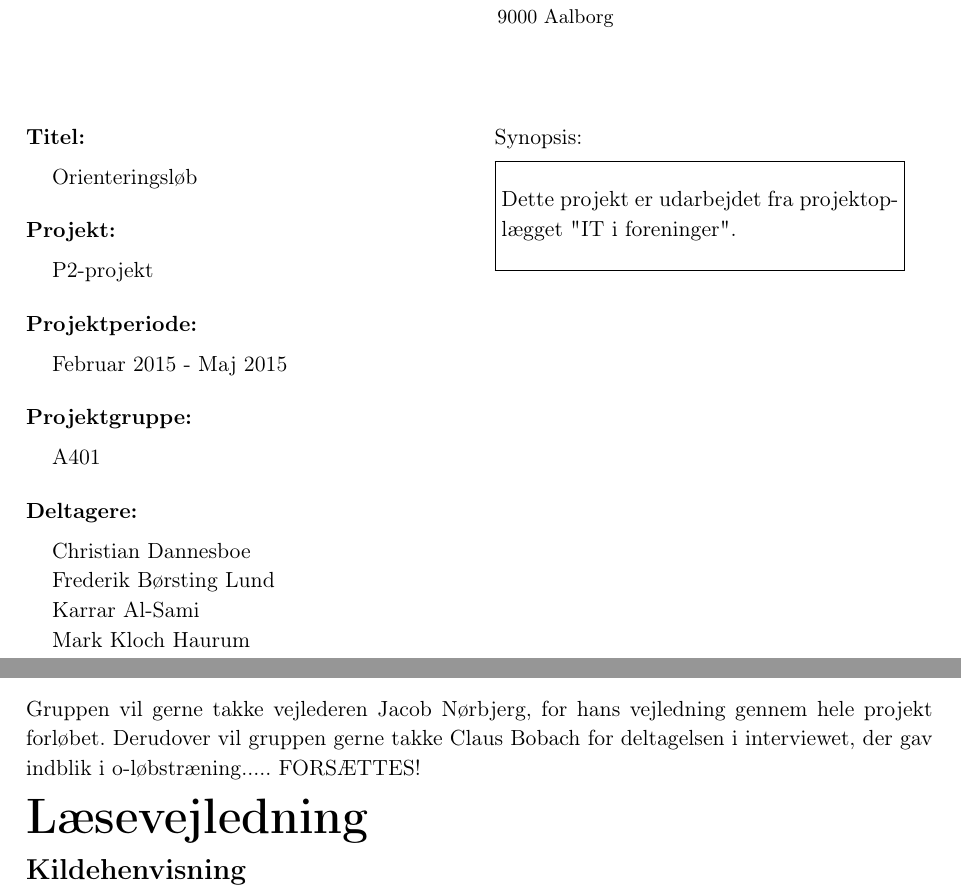
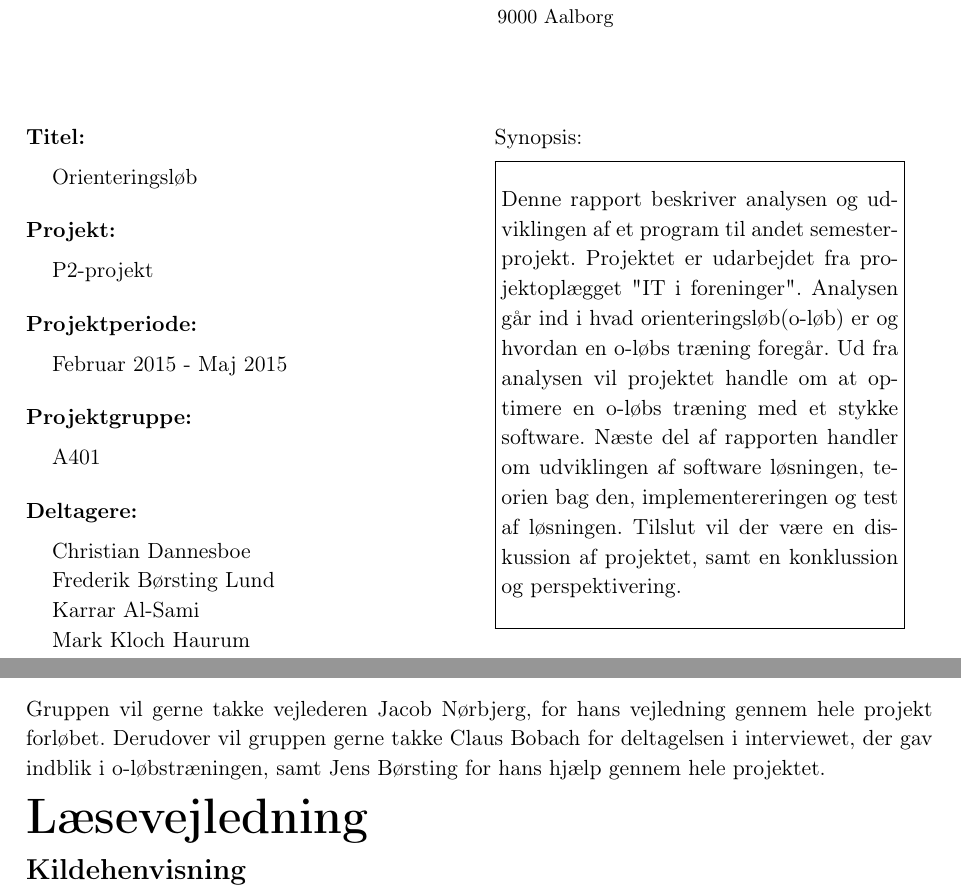
Before and after one commit to Haurum/P2, a LaTeX book (Rapport/Rapport.tex, which reads Rapport/formalia/forord.tex, Rapport/formalia/synopsis.tex): two parts of pages 3 and 5 of 38, joined at a grey line, cut so that both start at the same text. Compiled offline with pdfLaTeX.

Commit message:
Some good stuff ?

```diff
--- a/Rapport/formalia/forord.tex
+++ b/Rapport/formalia/forord.tex
@@ -3,7 +3,7 @@ Dette projekt er udarbejdet i samarbejde mellem fem software-studerende på ande
 
 I udarbejdelsen af projektet, har gruppen taget udgangspunkt i Aalborg-modellen, i form af problem- og projektbaseret læring. Der tages udgangspunkt i et problem, hvor læringen sker i form af projektarbejde i grupper.
 
-Gruppen vil gerne takke vejlederen Jacob Nørbjerg, for hans vejledning gennem hele projekt forløbet. Derudover vil gruppen gerne takke Claus Bobach for deltagelsen i interviewet, der gav indblik i o-løbstræning..... FORSÆTTES!
+Gruppen vil gerne takke vejlederen Jacob Nørbjerg, for hans vejledning gennem hele projekt forløbet. Derudover vil gruppen gerne takke Claus Bobach for deltagelsen i interviewet, der gav indblik i o-løbstræningen, samt Jens Børsting for hans hjælp gennem hele projektet.
 
 {\Huge\textbf{Læsevejledning}}
 
--- a/Rapport/formalia/synopsis.tex
+++ b/Rapport/formalia/synopsis.tex
@@ -1 +1 @@
-Dette projekt er udarbejdet fra projektoplægget "IT i foreninger".
+Denne rapport beskriver analysen og udviklingen af et program til andet semesterprojekt. Projektet er udarbejdet fra projektoplægget "IT i foreninger". Analysen går ind i hvad orienteringsløb(o-løb) er og hvordan en o-løbs træning foregår. Ud fra analysen vil projektet handle om at optimere en o-løbs træning med et stykke software. Næste del af rapporten handler om udviklingen af software løsningen, teorien bag den, implementereringen og test af løsningen. Tilslut vil der være en diskussion af projektet, samt en konklussion og perspektivering.
```
Also changed, not shown: Rapport/Rapport.pdf, 1 other file.
